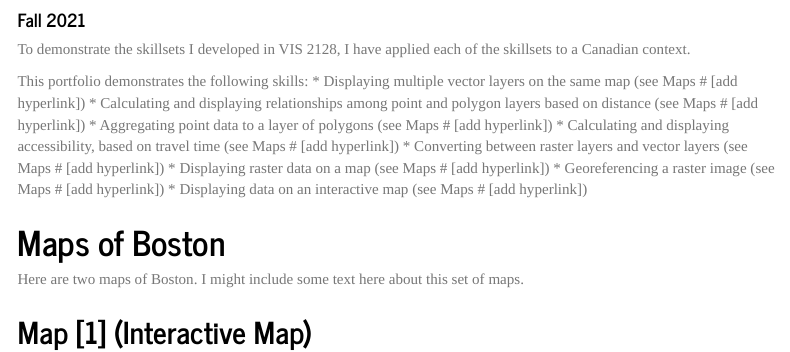
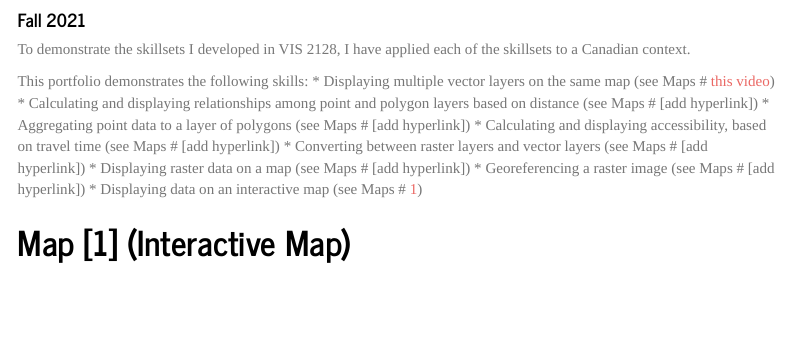
Before and after one commit to suechengsd/Spatial-Analysis-Portfolio, an R Markdown document (portfolio.Rmd): the page in a window 1100 px wide, from 100 px down. The pictures show the output file portfolio.html that the author committed with the source, opened offline; menus at the side of the page are left out.

Commit message:
Updating

```diff
--- a/portfolio.Rmd
+++ b/portfolio.Rmd
@@ -17,18 +17,15 @@ knitr::opts_chunk$set(echo = TRUE)
 To demonstrate the skillsets I developed in VIS 2128, I have applied each of the skillsets to a Canadian context.
 
 This portfolio demonstrates the following skills:
-* Displaying multiple vector layers on the same map (see Maps # [add hyperlink])
+* Displaying multiple vector layers on the same map (see Maps # [this video](https://harvard.zoom.us/rec/share/edbRDTeqfwdWcOF9aAtpSuklG-W4fb1jGfKDLt964A6WXGZ1zNg6sbTC8FyDbaE7.ltd95WYqpMHPwJ7g?startTime=1630077709000){target="_blank"})
 * Calculating and displaying relationships among point and polygon layers based on distance (see Maps # [add hyperlink])
 * Aggregating point data to a layer of polygons (see Maps # [add hyperlink])
 * Calculating and displaying accessibility, based on travel time (see Maps # [add hyperlink])
 * Converting between raster layers and vector layers (see Maps # [add hyperlink])
 * Displaying raster data on a map (see Maps # [add hyperlink])
 * Georeferencing a raster image (see Maps # [add hyperlink])
-* Displaying data on an interactive map (see Maps # [add hyperlink])
+* Displaying data on an interactive map (see Maps # [1](https://suechengsd.github.io/Spatial-Analysis-Portfolio/portfolio.html#Map_[1]_(Interactive_Map)){target="_self"})
 
-# Maps of Boston
-Here are two maps of Boston. I might include some text here about this set of maps.
-
-## Map [1] (Interactive Map)
+# Map [1] (Interactive Map)
 
 [![](thumbnails/toronto_english_map.png)](links/toronto_english_map.html){target="_blank"}
```
Also changed, not shown: portfolio.html.
